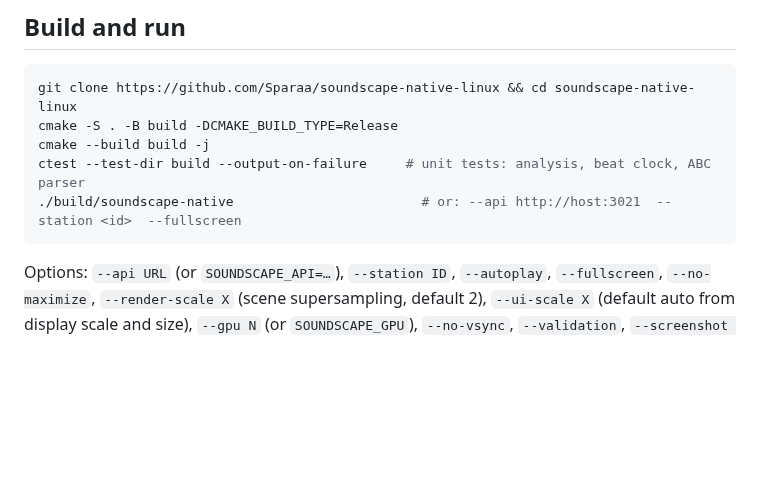
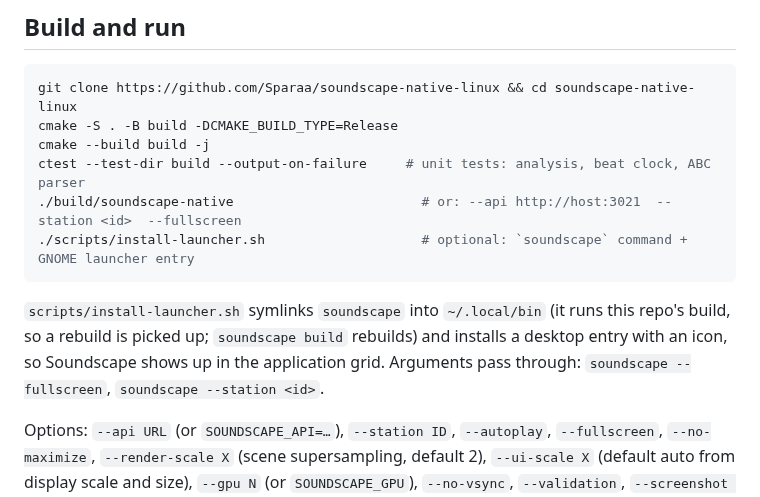
Before and after one commit to Sparaa/soundscape-native-linux, a Markdown page: README.md, the part around the change. Rendered like a GitHub page; blank space fills up the shorter version.

Commit message:
soundscape launcher: wrapper script, installer, desktop entry + icon
scripts/soundscape runs (or first builds) this repo's binary and passes arguments through; `soundscape build`
rebuilds. scripts/install-launcher.sh symlinks it into ~/.local/bin and installs packaging/soundscape.desktop
+ a 256 px icon cropped from the scope. Verified: `soundscape` from /tmp launches the app.

Co-Authored-By: Claude Fable 5.1 <noreply@anthropic.com>

````diff
--- a/README.md
+++ b/README.md
@@ -39,7 +39,12 @@ cmake -S . -B build -DCMAKE_BUILD_TYPE=Release
 cmake --build build -j
 ctest --test-dir build --output-on-failure     # unit tests: analysis, beat clock, ABC parser
 ./build/soundscape-native                        # or: --api http://host:3021  --station <id>  --fullscreen
+./scripts/install-launcher.sh                    # optional: `soundscape` command + GNOME launcher entry
 ```
+
+`scripts/install-launcher.sh` symlinks `soundscape` into `~/.local/bin` (it runs this repo's build, so a rebuild is
+picked up; `soundscape build` rebuilds) and installs a desktop entry with an icon, so Soundscape shows up in the
+application grid. Arguments pass through: `soundscape --fullscreen`, `soundscape --station <id>`.
 
 Options: `--api URL` (or `SOUNDSCAPE_API=…`), `--station ID`, `--autoplay`, `--fullscreen`, `--no-maximize`, `--render-scale X`
 (scene supersampling, default 2), `--ui-scale X` (default auto from display scale and size), `--gpu N` (or `SOUNDSCAPE_GPU`),
````
Also changed, not shown: packaging/soundscape.png (added), 5 other files.
